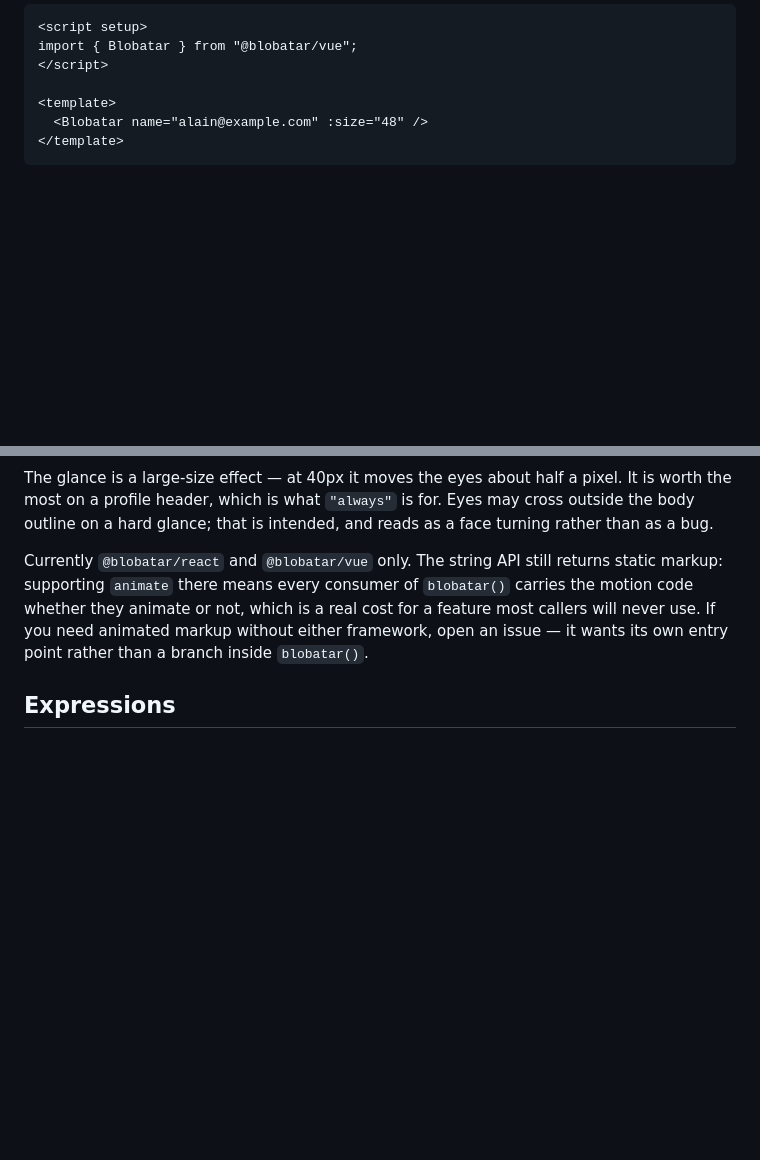
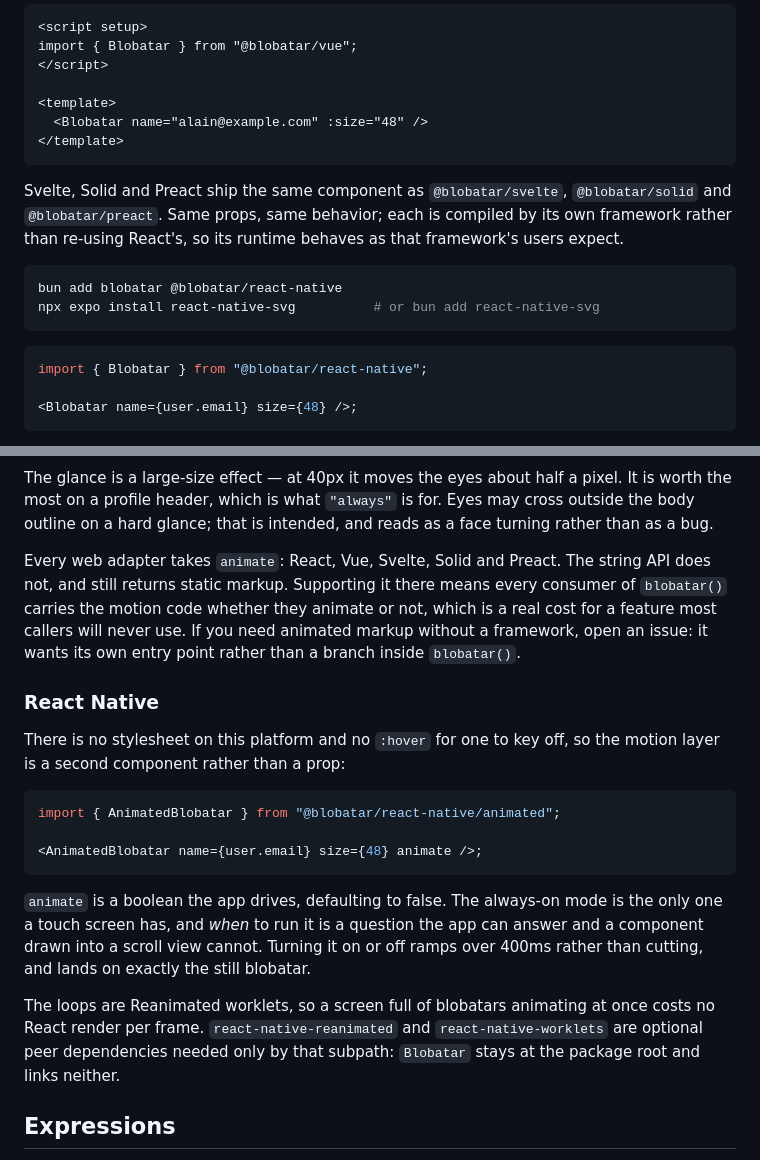
Before and after one commit to 404khai/blobatar, a Markdown page: packages/blobatar/README.md, 2 parts joined by grey strips. Rendered like a GitHub page; blank space fills up the shorter version.

Commit message:
docs(blobatar): cover every adapter in the core readme, not just react and vue

````diff
--- a/packages/blobatar/README.md
+++ b/packages/blobatar/README.md
@@ -27,3 +27,20 @@ import { Blobatar } from "@blobatar/vue";
   <Blobatar name="alain@example.com" :size="48" />
 </template>
 ```
+
+Svelte, Solid and Preact ship the same component as `@blobatar/svelte`,
+`@blobatar/solid` and `@blobatar/preact`. Same props, same behavior; each is
+compiled by its own framework rather than re-using React's, so its runtime
+behaves as that framework's users expect.
+
+```sh
+bun add blobatar @blobatar/react-native
+npx expo install react-native-svg          # or bun add react-native-svg
+```
+
+```tsx
+import { Blobatar } from "@blobatar/react-native";
+
+<Blobatar name={user.email} size={48} />;
+```
+
@@ -237,12 +261,33 @@ pixel. It is worth the most on a profile header, which is what `"always"` is
 for. Eyes may cross outside the body outline on a hard glance; that is intended,
 and reads as a face turning rather than as a bug.
 
-Currently `@blobatar/react` and `@blobatar/vue` only. The string API still returns static markup:
-supporting `animate` there means every consumer of `blobatar()` carries the motion
-code whether they animate or not, which is a real cost for a feature most
-callers will never use. If you need animated markup without either framework,
-open an issue — it wants its own entry point rather than a branch inside
-`blobatar()`.
+Every web adapter takes `animate`: React, Vue, Svelte, Solid and Preact. The
+string API does not, and still returns static markup. Supporting it there means
+every consumer of `blobatar()` carries the motion code whether they animate or
+not, which is a real cost for a feature most callers will never use. If you need
+animated markup without a framework, open an issue: it wants its own entry point
+rather than a branch inside `blobatar()`.
+
+### React Native
+
+There is no stylesheet on this platform and no `:hover` for one to key off, so
+the motion layer is a second component rather than a prop:
+
+```tsx
+import { AnimatedBlobatar } from "@blobatar/react-native/animated";
+
+<AnimatedBlobatar name={user.email} size={48} animate />;
+```
+
+`animate` is a boolean the app drives, defaulting to false. The always-on mode
+is the only one a touch screen has, and *when* to run it is a question the app
+can answer and a component drawn into a scroll view cannot. Turning it on or off
+ramps over 400ms rather than cutting, and lands on exactly the still blobatar.
+
+The loops are Reanimated worklets, so a screen full of blobatars animating at
+once costs no React render per frame. `react-native-reanimated` and
+`react-native-worklets` are optional peer dependencies needed only by that
+subpath: `Blobatar` stays at the package root and links neither.
 
 ## Expressions
 
````
Also changed, not shown: other parts of packages/blobatar/README.md (+7 -0 lines).
